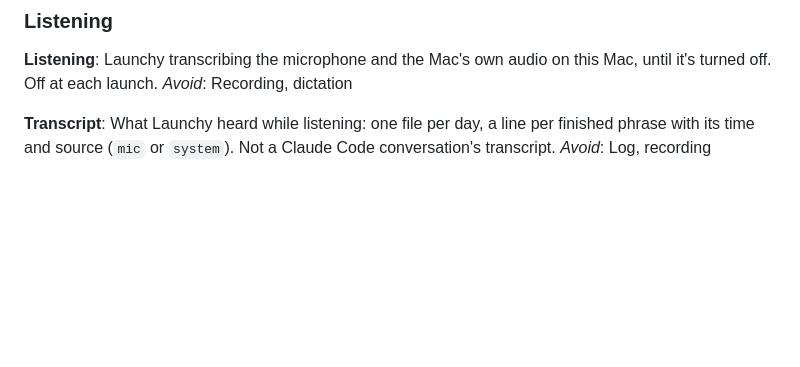
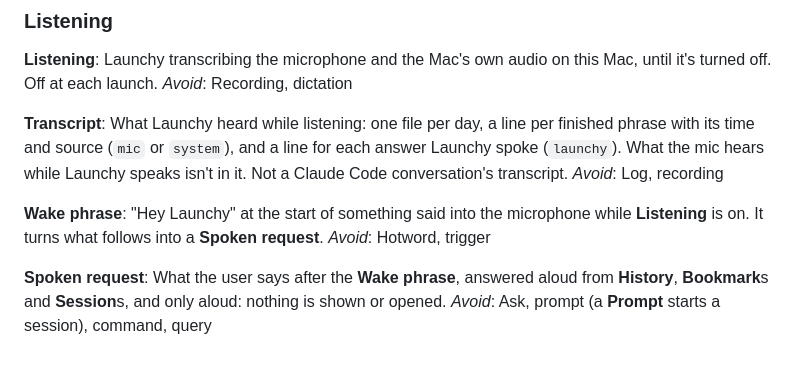
Before and after one commit to Zabaca/varnick, a Markdown page: CONTEXT.md, the part around the change. Drawn GitHub-style; blank space fills up the shorter version.

```diff
--- a/CONTEXT.md
+++ b/CONTEXT.md
@@ -148,5 +148,13 @@ Launchy transcribing the microphone and the Mac's own audio on this Mac, until i
 _Avoid_: Recording, dictation
 
 **Transcript**:
-What Launchy heard while listening: one file per day, a line per finished phrase with its time and source (`mic` or `system`). Not a Claude Code conversation's transcript.
+What Launchy heard while listening: one file per day, a line per finished phrase with its time and source (`mic` or `system`), and a line for each answer Launchy spoke (`launchy`). What the mic hears while Launchy speaks isn't in it. Not a Claude Code conversation's transcript.
 _Avoid_: Log, recording
+
+**Wake phrase**:
+"Hey Launchy" at the start of something said into the microphone while **Listening** is on. It turns what follows into a **Spoken request**.
+_Avoid_: Hotword, trigger
+
+**Spoken request**:
+What the user says after the **Wake phrase**, answered aloud from **History**, **Bookmark**s and **Session**s, and only aloud: nothing is shown or opened.
+_Avoid_: Ask, prompt (a **Prompt** starts a session), command, query
```
Also changed, not shown: docs/adr/0015-spoken-requests-are-answered-locally-aloud-only-through-listening.md (added, +18 -0 lines), docs/agents/where-it-breaks.md (+10 -2 lines).
